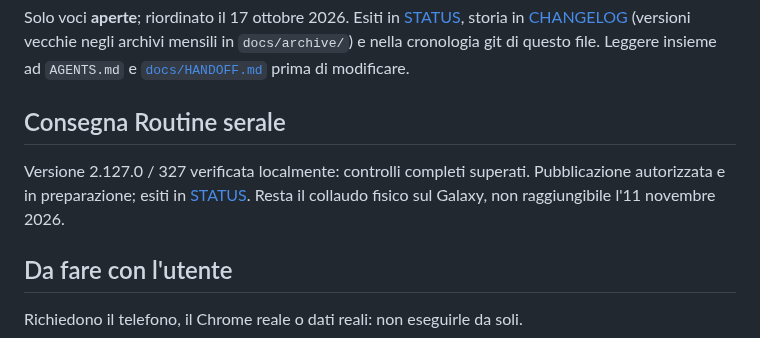
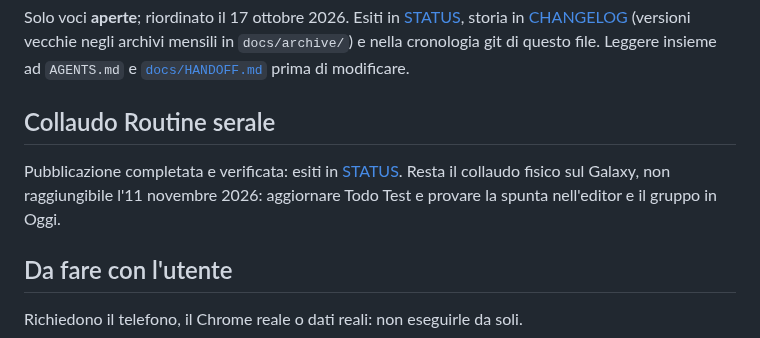
Before and after one commit to gpmerola/deterministic-todo, a Markdown page: TODO_NEXT.md, the part around the change. Rendered like a GitHub page.

```diff
--- a/TODO_NEXT.md
+++ b/TODO_NEXT.md
@@ -6,11 +6,11 @@ Solo voci **aperte**; riordinato il 17 ottobre 2026. Esiti in
 `docs/archive/`) e nella cronologia git di questo file. Leggere insieme
 ad `AGENTS.md` e [`docs/HANDOFF.md`](docs/HANDOFF.md) prima di modificare.
 
-## Consegna Routine serale
+## Collaudo Routine serale
 
-Versione 2.127.0 / 327 verificata localmente: controlli completi superati.
-Pubblicazione autorizzata e in preparazione; esiti in [STATUS](STATUS.md).
-Resta il collaudo fisico sul Galaxy, non raggiungibile l'11 novembre 2026.
+Pubblicazione completata e verificata: esiti in [STATUS](STATUS.md).
+Resta il collaudo fisico sul Galaxy, non raggiungibile l'11 novembre 2026:
+aggiornare Todo Test e provare la spunta nell'editor e il gruppo in Oggi.
 
 ## Da fare con l'utente
 
```
Also changed, not shown: CHANGELOG.md (+1 -1 lines), STATUS.md (+30 -15 lines).
